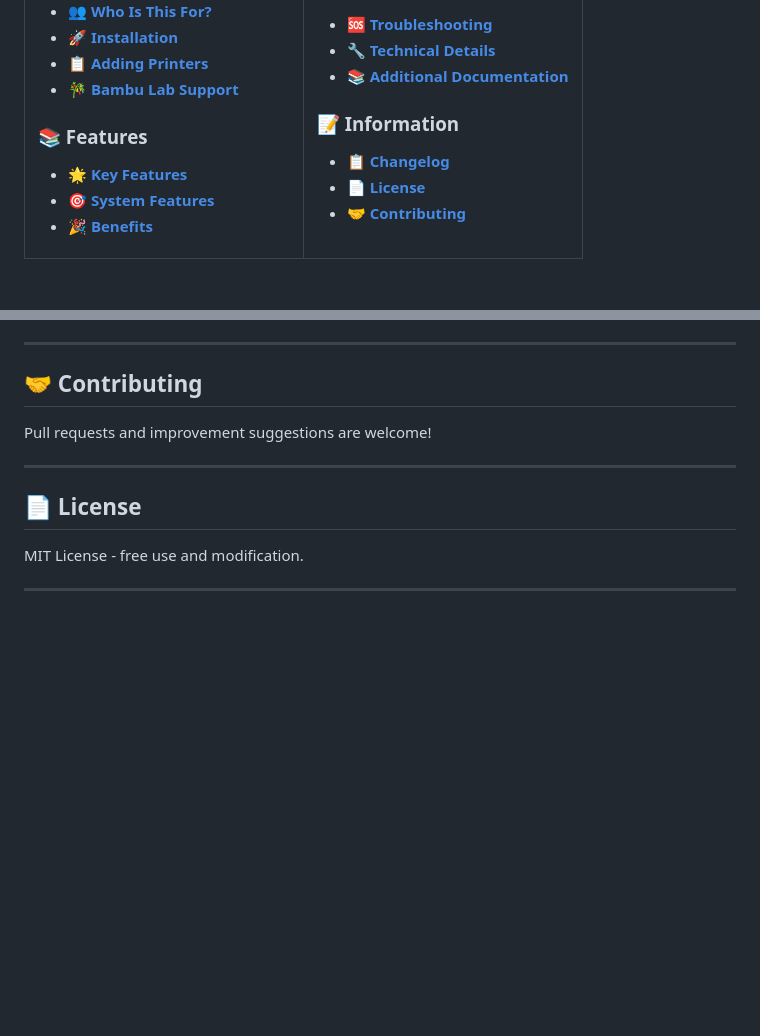
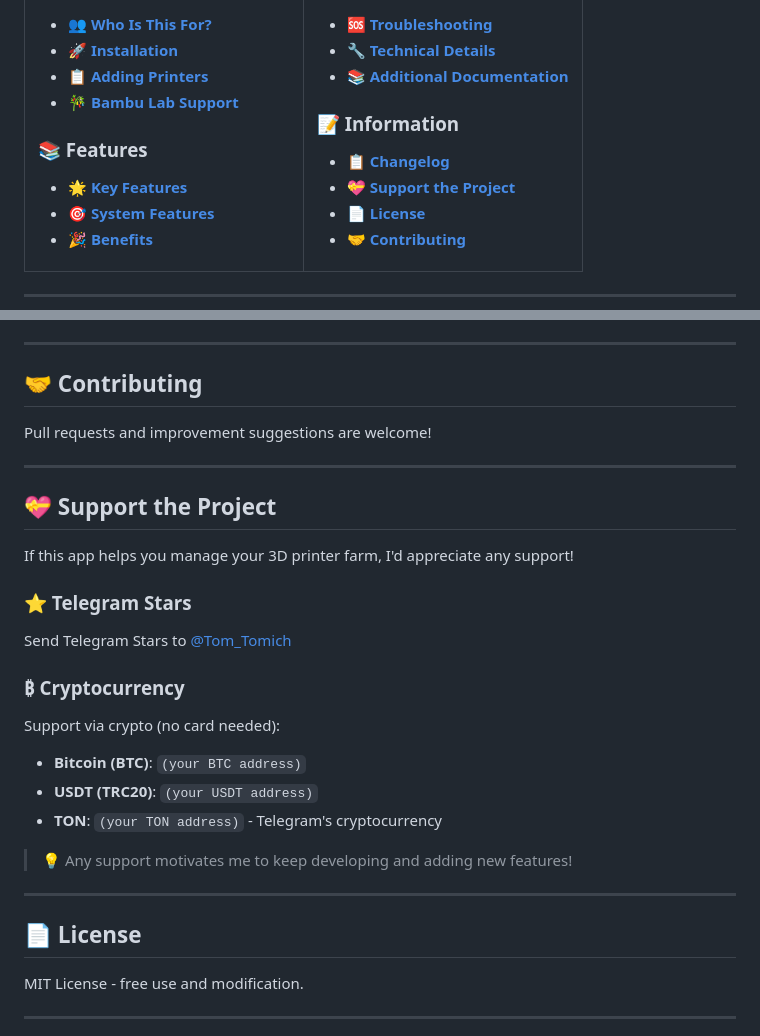
Before and after one commit to Tombraider2006/KCP, a Markdown page: README_EN.md, 2 parts joined by grey strips. GitHub-like rendering; blank space fills up the shorter version.

Commit message:
Add Support the Project section with donation options
- Telegram Stars link to @Tom_Tomich
- Cryptocurrency options (BTC, USDT, TON)
- YooMoney and QIWI for Russian users (no card needed)
- Added to Table of Contents

```diff
--- a/README_EN.md
+++ b/README_EN.md
@@ -48,6 +48,7 @@
 
 ### 📝 Information
 - **[📋 Changelog](#-changelog)**
+- **[💝 Support the Project](#-support-the-project)**
 - **[📄 License](#-license)**
 - **[🤝 Contributing](#-contributing)**
 
@@ -368,6 +369,23 @@ Pull requests and improvement suggestions are welcome!
 
 ---
 
+## 💝 Support the Project
+
+If this app helps you manage your 3D printer farm, I'd appreciate any support!
+
+### ⭐ Telegram Stars
+Send Telegram Stars to [@Tom_Tomich](https://t.me/Tom_Tomich)
+
+### ₿ Cryptocurrency
+Support via crypto (no card needed):
+- **Bitcoin (BTC)**: `(your BTC address)`
+- **USDT (TRC20)**: `(your USDT address)`
+- **TON**: `(your TON address)` - Telegram's cryptocurrency
+
+> 💡 Any support motivates me to keep developing and adding new features!
+
+---
+
 ## 📄 License
 
 MIT License - free use and modification.
```
